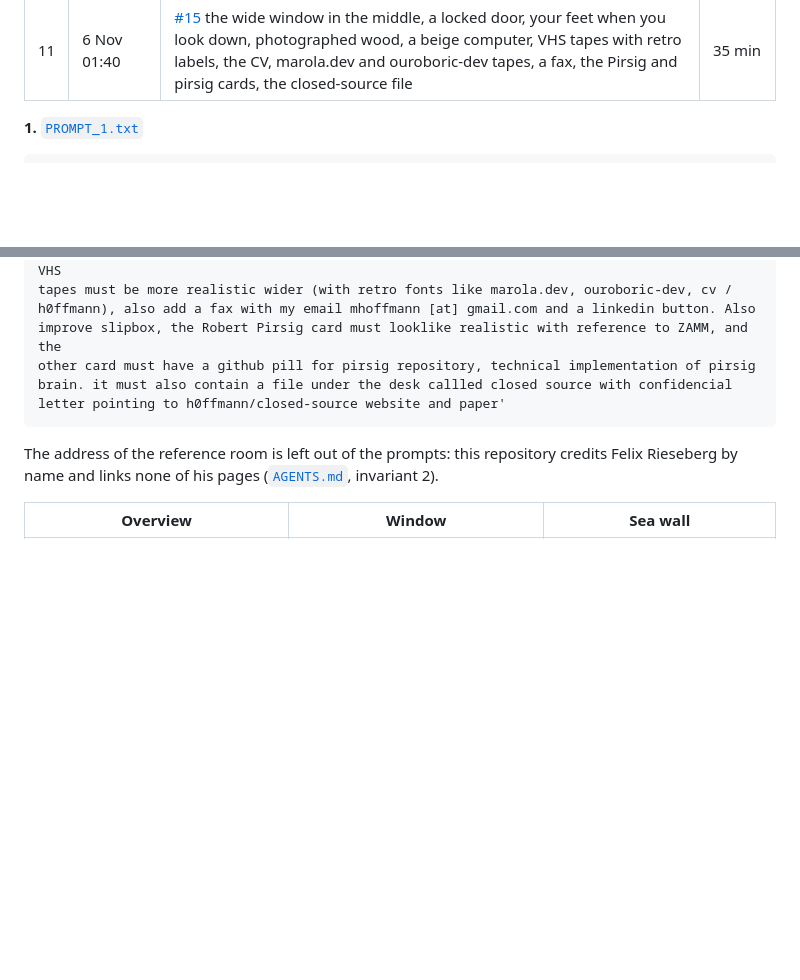
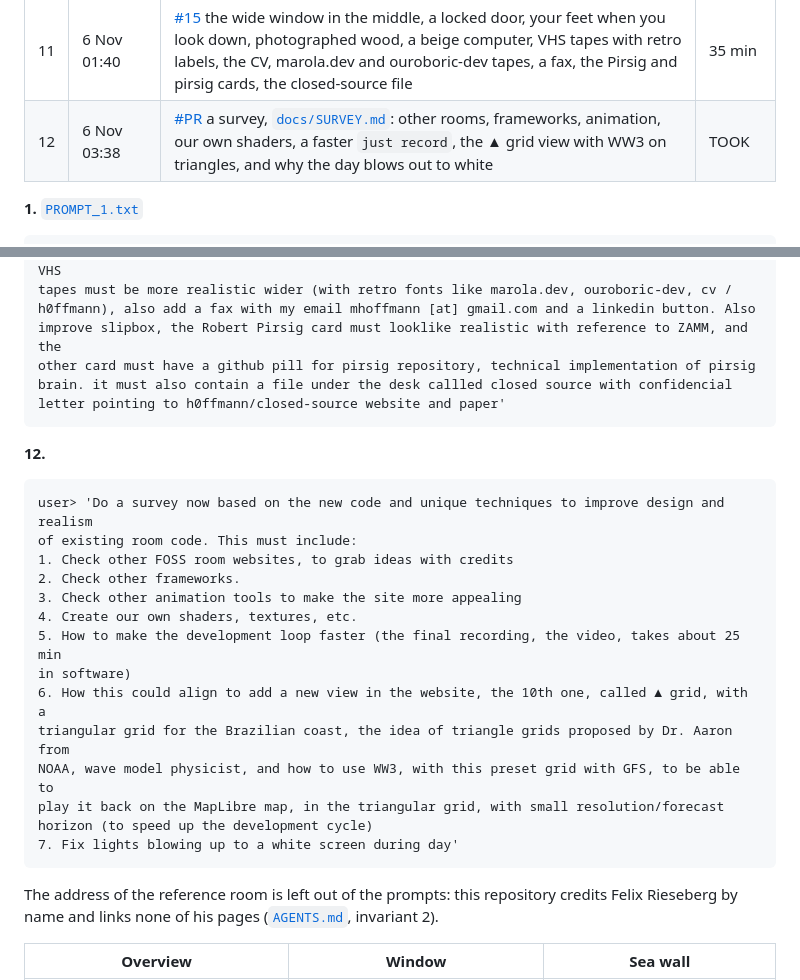
Before and after one commit to piabrota/room, a Markdown page: README.md, 2 parts joined by grey strips. Drawn GitHub-style; blank space fills up the shorter version.

````diff
--- a/README.md
+++ b/README.md
@@ -42,6 +42,7 @@ Times are UTC. "Took" runs from the prompt to the pull request being ready for r
 | 9 | 6 Nov 00:50 | this README | |
 | 10 | 6 Nov 01:24 | [#13](https://github.com/piabrota/room/pull/13) the project's settings, in [`docs/CLAUDE_PROJECT.md`](docs/CLAUDE_PROJECT.md) | 6 min |
 | 11 | 6 Nov 01:40 | [#15](https://github.com/piabrota/room/pull/15) the wide window in the middle, a locked door, your feet when you look down, photographed wood, a beige computer, VHS tapes with retro labels, the CV, marola.dev and ouroboric-dev tapes, a fax, the Pirsig and pirsig cards, the closed-source file | 35 min |
+| 12 | 6 Nov 03:38 | [#PR](https://github.com/piabrota/room/pull/PR) a survey, [`docs/SURVEY.md`](docs/SURVEY.md): other rooms, frameworks, animation, our own shaders, a faster `just record`, the ▲ grid view with WW3 on triangles, and why the day blows out to white | TOOK |
 
 **1.** [`PROMPT_1.txt`](prompts/PROMPT_1.txt)
 
@@ -155,6 +156,25 @@ brain. it must also contain a file under the desk callled closed source with con
 letter pointing to h0ffmann/closed-source website and paper'
 ```
 
+**12.**
+
+```text
+user> 'Do a survey now based on the new code and unique techniques to improve design and realism
+of existing room code. This must include:
+1. Check other FOSS room websites, to grab ideas with credits
+2. Check other frameworks.
+3. Check other animation tools to make the site more appealing
+4. Create our own shaders, textures, etc.
+5. How to make the development loop faster (the final recording, the video, takes about 25 min
+in software)
+6. How this could align to add a new view in the website, the 10th one, called ▲ grid, with a
+triangular grid for the Brazilian coast, the idea of triangle grids proposed by Dr. Aaron from
+NOAA, wave model physicist, and how to use WW3, with this preset grid with GFS, to be able to
+play it back on the MapLibre map, in the triangular grid, with small resolution/forecast
+horizon (to speed up the development cycle)
+7. Fix lights blowing up to a white screen during day'
+```
+
 The address of the reference room is left out of the prompts: this repository credits Felix
 Rieseberg by name and links none of his pages ([`AGENTS.md`](AGENTS.md), invariant 2).
 
````
Also changed, not shown: AGENTS.md (+1 -0 lines), README.pt-BR.md (+20 -0 lines), docs/SURVEY.md (added, +318 -0 lines), docs/survey/day-desk.jpg (added), docs/survey/day-loop.jpg (added), docs/survey/day-slipbox.jpg (added), docs/survey/night-desk.jpg (added).
